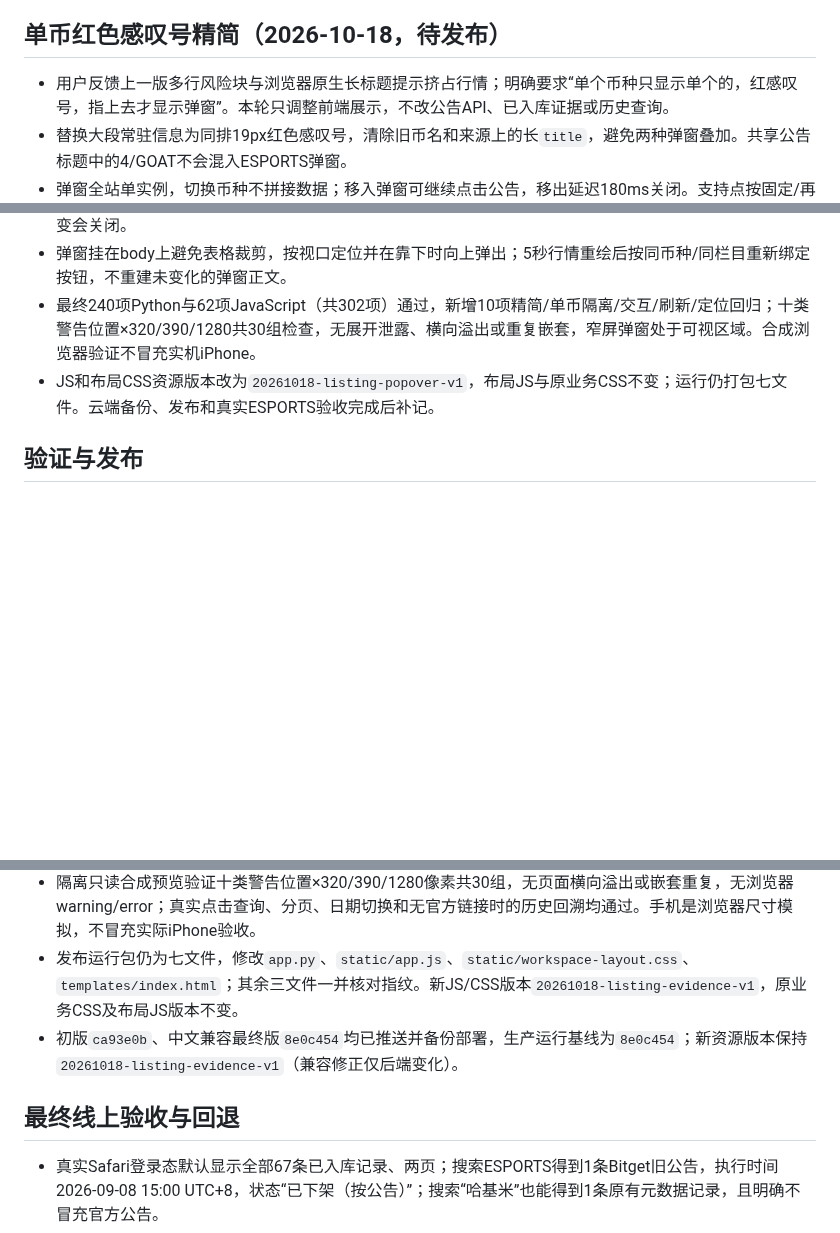
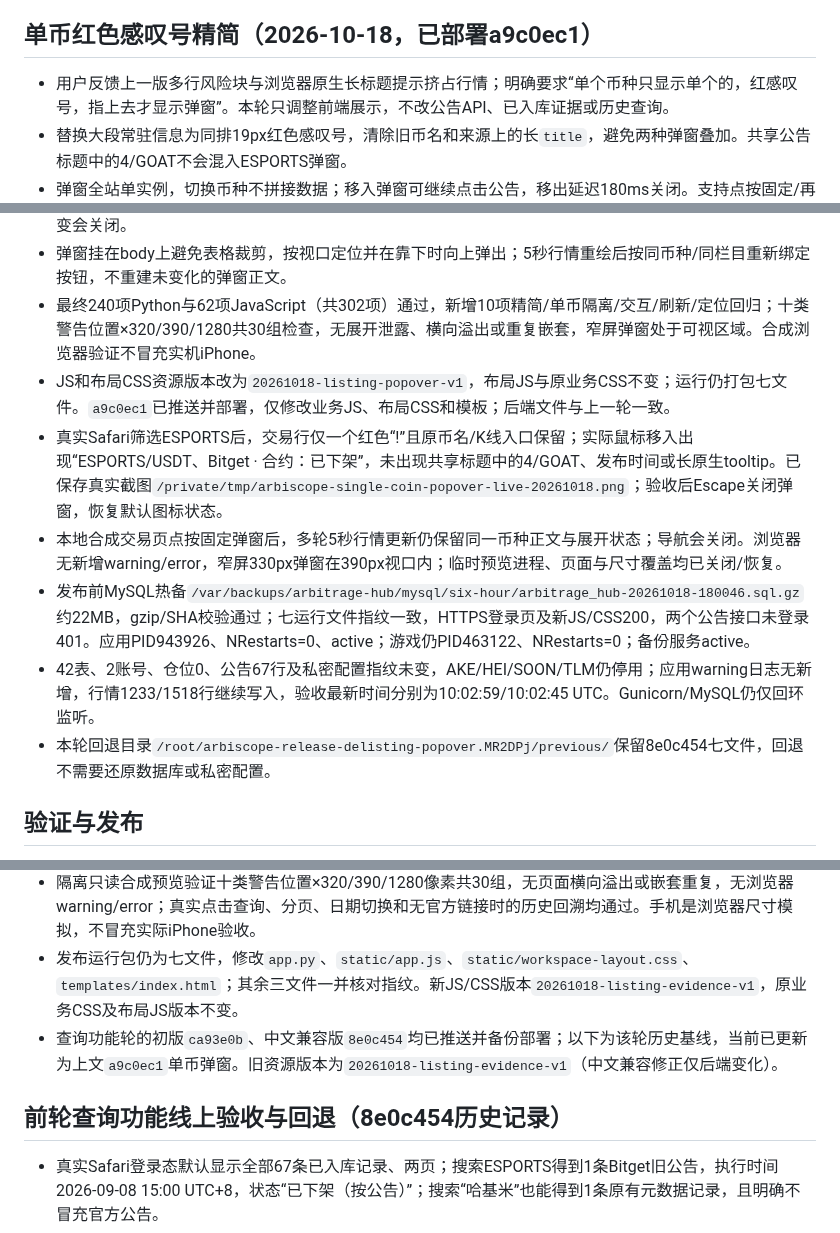
Before and after one commit to xxshit/arbitrage-system, a Markdown page: docs/上下架历史与风险证据.md, 3 parts joined by grey strips. Drawn GitHub-style; blank space fills up the shorter version.

Commit message:
docs: record verified single-coin popover deployment

```diff
--- a/docs/上下架历史与风险证据.md
+++ b/docs/上下架历史与风险证据.md
@@ -25,14 +25,19 @@
 - 查询失败保留上次结果并显示失败信息；递增请求版本阻止旧搜索响应覆盖新结果。元数据网络失败保留上一份有效证据。页面刷新只读MySQL，不临时抓交易所网页，不写公告表。
 - 不改数据库结构、不补造历史公告、不清除风险记录、不改策略公式/行情周期/Lark规则/账号权限，真实下单仍关闭。
 
-## 单币红色感叹号精简（2026-10-18，待发布）
+## 单币红色感叹号精简（2026-10-18，已部署a9c0ec1）
 
 - 用户反馈上一版多行风险块与浏览器原生长标题提示挤占行情；明确要求“单个币种只显示单个的，红感叹号，指上去才显示弹窗”。本轮只调整前端展示，不改公告API、已入库证据或历史查询。
 - 替换大段常驻信息为同排19px红色感叹号，清除旧币名和来源上的长`title`，避免两种弹窗叠加。共享公告标题中的4/GOAT不会混入ESPORTS弹窗。
 - 弹窗全站单实例，切换币种不拼接数据；移入弹窗可继续点击公告，移出延迟180ms关闭。支持点按固定/再次点按关闭、关闭按钮、Escape、键盘聚焦及ArrowDown进入原文链接；点空白、导航、页面滚动或窗口改变会关闭。
 - 弹窗挂在body上避免表格裁剪，按视口定位并在靠下时向上弹出；5秒行情重绘后按同币种/同栏目重新绑定按钮，不重建未变化的弹窗正文。
 - 最终240项Python与62项JavaScript（共302项）通过，新增10项精简/单币隔离/交互/刷新/定位回归；十类警告位置×320/390/1280共30组检查，无展开泄露、横向溢出或重复嵌套，窄屏弹窗处于可视区域。合成浏览器验证不冒充实机iPhone。
-- JS和布局CSS资源版本改为`20261018-listing-popover-v1`，布局JS与原业务CSS不变；运行仍打包七文件。云端备份、发布和真实ESPORTS验收完成后补记。
+- JS和布局CSS资源版本改为`20261018-listing-popover-v1`，布局JS与原业务CSS不变；运行仍打包七文件。`a9c0ec1`已推送并部署，仅修改业务JS、布局CSS和模板；后端文件与上一轮一致。
+- 真实Safari筛选ESPORTS后，交易行仅一个红色“!”且原币名/K线入口保留；实际鼠标移入出现“ESPORTS/USDT、Bitget · 合约：已下架”，未出现共享标题中的4/GOAT、发布时间或长原生tooltip。已保存真实截图`/private/tmp/arbiscope-single-coin-popover-live-20261018.png`；验收后Escape关闭弹窗，恢复默认图标状态。
+- 本地合成交易页点按固定弹窗后，多轮5秒行情更新仍保留同一币种正文与展开状态；导航会关闭。浏览器无新增warning/error，窄屏330px弹窗在390px视口内；临时预览进程、页面与尺寸覆盖均已关闭/恢复。
+- 发布前MySQL热备`/var/backups/arbitrage-hub/mysql/six-hour/arbitrage_hub-20261018-180046.sql.gz`约22MB，gzip/SHA校验通过；七运行文件指纹一致，HTTPS登录页及新JS/CSS200，两个公告接口未登录401。应用PID943926、NRestarts=0、active；游戏仍PID463122、NRestarts=0；备份服务active。
+- 42表、2账号、仓位0、公告67行及私密配置指纹未变，AKE/HEI/SOON/TLM仍停用；应用warning日志无新增，行情1233/1518行继续写入，验收最新时间分别为10:02:59/10:02:45 UTC。Gunicorn/MySQL仍仅回环监听。
+- 本轮回退目录`/root/arbiscope-release-delisting-popover.MR2DPj/previous/`保留8e0c454七文件，回退不需要还原数据库或私密配置。
 
 ## 验证与发布
 
@@ -40,9 +45,9 @@
 - 初版全量239项Python与52项JavaScript测试通过；真实验收发现已有中文币名，追加回归后最终240项Python与52项JavaScript（共292项）通过。Python编译、JavaScript语法、补丁空白检查通过。旧缓存版本测试改为分别检查JS/CSS拥有版本号，允许独立发布资源，不修改刷新行为断言。
 - 隔离只读合成预览验证十类警告位置×320/390/1280像素共30组，无页面横向溢出或嵌套重复，无浏览器warning/error；真实点击查询、分页、日期切换和无官方链接时的历史回溯均通过。手机是浏览器尺寸模拟，不冒充实际iPhone验收。
 - 发布运行包仍为七文件，修改`app.py`、`static/app.js`、`static/workspace-layout.css`、`templates/index.html`；其余三文件一并核对指纹。新JS/CSS版本`20261018-listing-evidence-v1`，原业务CSS及布局JS版本不变。
-- 初版`ca93e0b`、中文兼容最终版`8e0c454`均已推送并备份部署，生产运行基线为`8e0c454`；新资源版本保持`20261018-listing-evidence-v1`（兼容修正仅后端变化）。
+- 查询功能轮的初版`ca93e0b`、中文兼容版`8e0c454`均已推送并备份部署；以下为该轮历史基线，当前已更新为上文`a9c0ec1`单币弹窗。旧资源版本为`20261018-listing-evidence-v1`（中文兼容修正仅后端变化）。
 
-## 最终线上验收与回退
+## 前轮查询功能线上验收与回退（8e0c454历史记录）
 
 - 真实Safari登录态默认显示全部67条已入库记录、两页；搜索ESPORTS得到1条Bitget旧公告，执行时间2026-09-08 15:00 UTC+8，状态“已下架（按公告）”；搜索“哈基米”也能得到1条原有元数据记录，且明确不冒充官方公告。
 - 真实期多期空筛选ESPORTS为1币种，风险原位置显示“Bitget · 合约 · 已下架（按公告） · 2026-09-08 15:00 UTC+8”，原币种详情入口与K线入口仍保留。实际点击风险链接打开了`https://www.bitget.com/support/articles/12560603894224`，正文07:00 UTC与页面15:00 UTC+8相符；验收新建的公告标签已关闭，用户网页停在ESPORTS历史结果。
```
Also changed, not shown: docs/开发路线图.md (+1 -1 lines), docs/当前工作交接.md (+3 -3 lines).
